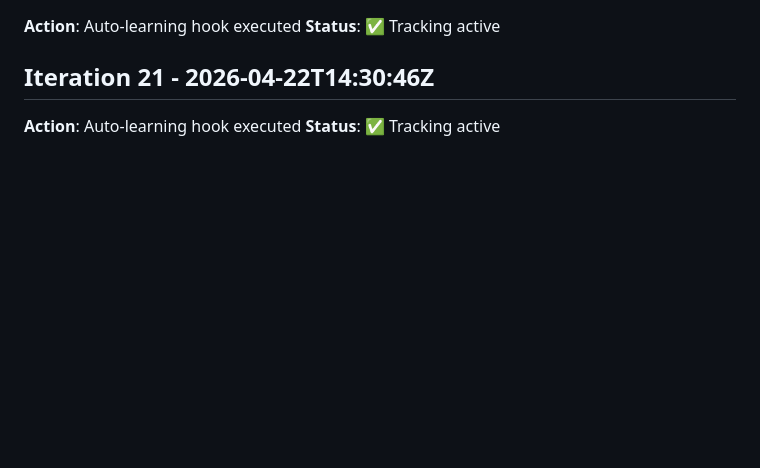
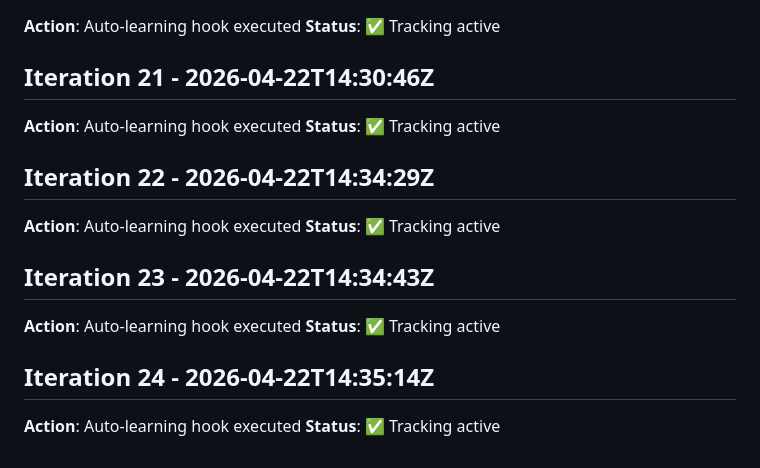
Before and after one commit to Muhammad-Junaid-Sajjad/LguMun, a Markdown page: project-state-management/operations/logs.md, the part around the change. Drawn GitHub-style; blank space fills up the shorter version.

```diff
--- a/project-state-management/operations/logs.md
+++ b/project-state-management/operations/logs.md
@@ -869,3 +869,15 @@ From user's requirements:
 ## Iteration 21 - 2026-04-22T14:30:46Z
 **Action**: Auto-learning hook executed
 **Status**: ✅ Tracking active
+
+## Iteration 22 - 2026-04-22T14:34:29Z
+**Action**: Auto-learning hook executed
+**Status**: ✅ Tracking active
+
+## Iteration 23 - 2026-04-22T14:34:43Z
+**Action**: Auto-learning hook executed
+**Status**: ✅ Tracking active
+
+## Iteration 24 - 2026-04-22T14:35:14Z
+**Action**: Auto-learning hook executed
+**Status**: ✅ Tracking active
```
Also changed, not shown: project-state-management/core/state.md (+2 -2 lines).
